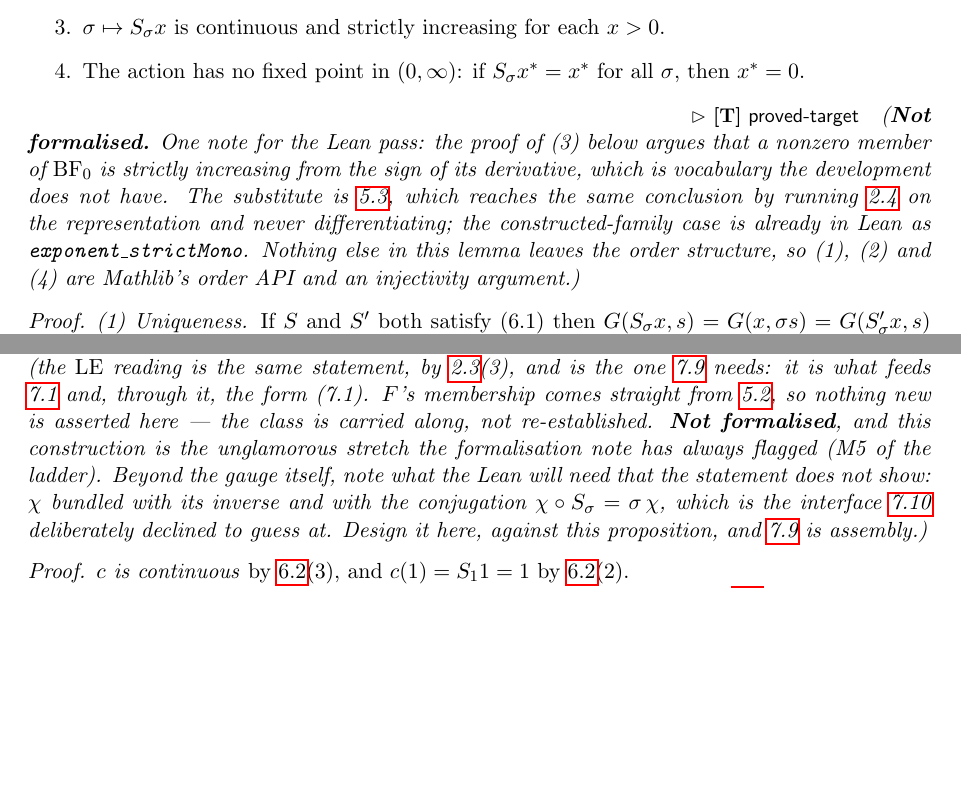
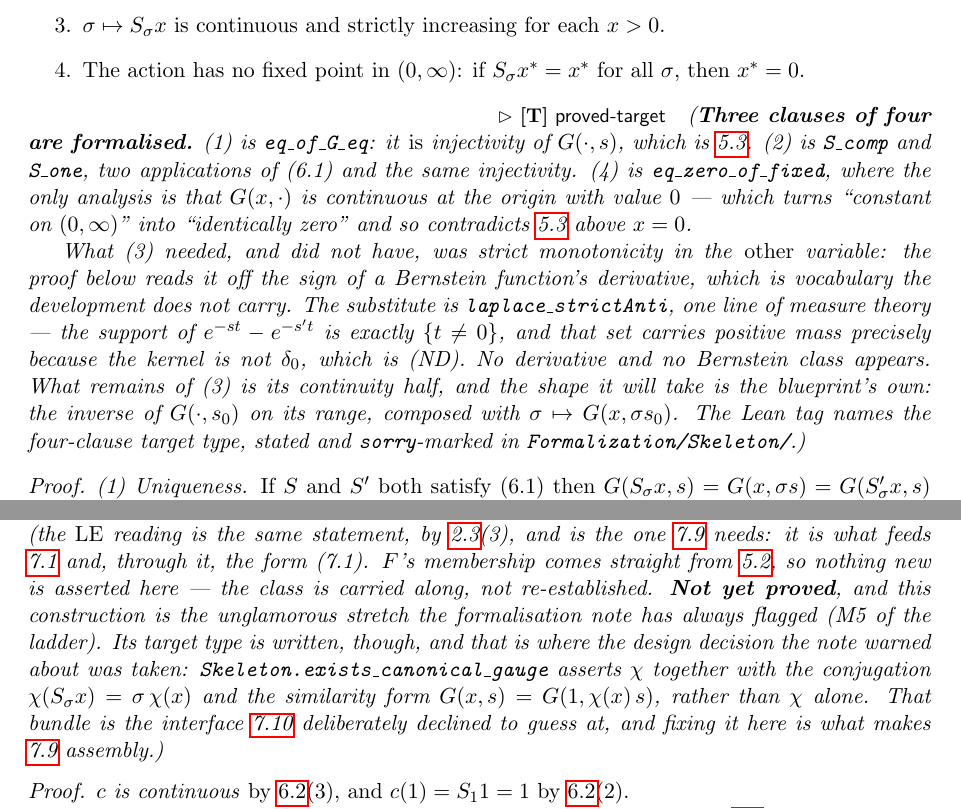
Before and after one commit to danielfagerstrom/hemigroup-causal-scale-space-kernels, a LaTeX thesis (blueprint/src/print.tex, which reads blueprint/src/parts/06-covariance.tex): two parts of pages 17 and 18 of 47, joined at a grey line, cut so that both start at the same text, the shorter picture padded with empty space. Compiled offline with pdfLaTeX.

Commit message:
Chapter 6: (A8) becomes a scalar identity, and the action is pinned
lem:covariance-laplace is proved and bound; three of lem:action-rigidity's four
clauses with it. The remaining clause and the gauge are stated in Skeleton/.

The route in. (A8) is an identity between operators. Dilation is invertible on L1 --
D_{1/sigma} undoes it, the normalisation and the Jacobian cancelling -- so it can be
cancelled from the right, and what is left is an identity between convolution operators.
The uniqueness clause of lem:convolution-representation makes that an identity between
MEASURES, and from there the transform is arithmetic: laplace_map_const_mul, then -log.
That is (6.1), G(S_sigma x, s) = G(x, sigma s), which the rest of the chapter runs on.
Stated for an arbitrary set of admissible factors, since each clause is about one sigma;
the companion note's strata reuse it verbatim.

Then the order clauses fall out of one fact -- G(.,s) is injective, which is
cor:strict-monotonicity. (1) IS that injectivity. (2) is (6.1) applied twice. (4) needs
one piece of analysis, that G(x,.) is continuous at the origin with value 0, which turns
"constant on (0,inf)" into "identically zero" and contradicts strict positivity above
x = 0.

One thing chapter 6 wanted that nothing so far provided: strict monotonicity in s, as
opposed to in the scale. The blueprint reads it off the sign of a Bernstein function's
derivative, vocabulary this development does not carry. laplace_strictAnti gets it in
one line of measure theory instead -- the support of e^{-st} - e^{-s't} is exactly
{t /= 0}, and that set carries positive mass precisely because the kernel is not delta_0,
which is (ND). eq_dirac_zero_of_ae_eq_zero, the identification it needs, goes through
laplace_injective rather than being done by hand.

Stated, not proved: Skeleton.action_rigidity (the four-clause type, so the node shows
three-quarters done rather than untagged) and Skeleton.exists_canonical_gauge. The
latter is where the design decision the formalisation note flagged got taken: chi is
asserted together with the conjugation chi(S_sigma x) = sigma chi(x) and the similarity
form G(x,s) = G(1, chi(x) s), not alone. That bundle is the interface
prop:main-uniqueness declined to guess at.

State: 56 nodes, 15 leanok, 390 Lean decls, Hemigroup/ sorry-free, trust boundary one
entry. linkage check and scripts/build-blueprint.sh green.

Co-Authored-By: Claude Opus 5 (1M context) <noreply@anthropic.com>

```diff
--- a/blueprint/src/parts/06-covariance.tex
+++ b/blueprint/src/parts/06-covariance.tex
@@ -69,13 +71,23 @@ $\Sact_1 = \Id$.
 \item The action has no fixed point in $(0,\infty)$: if $\Sact_\sigma x^* = x^*$ for all
 $\sigma$, then $x^* = 0$.
 \end{enumerate}
-\statusT\quad\emph{(\textbf{Not formalised.} One note for the Lean pass: the proof of (3) below
-argues that a nonzero member of $\BFz$ is strictly increasing from the sign of its derivative,
-which is vocabulary the development does not have. The substitute is
-\ref{cor:strict-monotonicity}, which reaches the same conclusion by running \ref{lem:vanishing}
-on the representation and never differentiating; the constructed-family case is already in Lean
-as \texttt{exponent\_strictMono}. Nothing else in this lemma leaves the order structure, so
-(1), (2) and (4) are Mathlib's order API and an injectivity argument.)}
+\statusT\quad\emph{(\textbf{Three clauses of four are formalised.} (1) is
+\texttt{eq\_of\_G\_eq}: it \emph{is} injectivity of $G(\cdot,s)$, which is
+\ref{cor:strict-monotonicity}. (2) is \texttt{S\_comp} and \texttt{S\_one}, two applications of
+(6.1) and the same injectivity. (4) is \texttt{eq\_zero\_of\_fixed}, where the only analysis is
+that $G(x,\cdot)$ is continuous at the origin with value $0$ --- which turns ``constant on
+$(0,\infty)$'' into ``identically zero'' and so contradicts
+\ref{cor:strict-monotonicity} above $x = 0$.}
+
+\emph{What (3) needed, and did not have, was strict monotonicity in the \emph{other} variable:
+the proof below reads it off the sign of a Bernstein function's derivative, which is vocabulary
+the development does not carry. The substitute is \texttt{laplace\_strictAnti}, one line of
+measure theory --- the support of $e^{-st} - e^{-s't}$ is exactly $\{t \ne 0\}$, and that set
+carries positive mass precisely because the kernel is not $\delta_0$, which is (ND). No
+derivative and no Bernstein class appears. What remains of (3) is its continuity half, and the
+shape it will take is the blueprint's own: the inverse of $G(\cdot,s_0)$ on its range, composed
+with $\sigma \mapsto G(x,\sigma s_0)$. The Lean tag names the four-clause target type, stated
+and \texttt{sorry}-marked in \texttt{Formalization/Skeleton/}.)}
 \end{lemma}
 
 \begin{proof}
@@ -118,6 +130,7 @@ forces $x^* = 0$.
 % draft: Proposition 6.3
 \begin{proposition}[orbit coordinate; the gauge]\label{prop:canonical-gauge}
 \uses{lem:action-rigidity,lem:covariance-laplace,cor:strict-monotonicity,thm:increments-bernstein,def:bernstein-function,def:levy-exponent}
+\lean{Skeleton.exists_canonical_gauge}\notready
 Assume (A1)--(A8) and (ND). Then $c(\sigma) := \Sact_\sigma 1$ is a continuous strictly
 increasing bijection of $(0,\infty)$ onto $(0,\infty)$ with $c(1) = 1$. Consequently
 \[
@@ -134,12 +147,14 @@ Equivalently $F \in \LE$, with a drift $b_0 \ge 0$ and a Lévy measure $\nu$ on
 and is the one \ref{thm:main-analysis} needs: it is what feeds
 \ref{lem:selfdecomposable-exponents} and, through it, the form (7.1). $F$'s membership comes
 straight from \ref{thm:increments-bernstein}, so nothing new is asserted here --- the class is
-carried along, not re-established. \textbf{Not formalised}, and this construction is the
-unglamorous stretch the formalisation note has always flagged (M5 of the ladder). Beyond the
-gauge itself, note what the Lean will need that the statement does not show: $\chi$ bundled with
-its inverse and with the conjugation $\chi \circ \Sact_\sigma = \sigma\,\chi$, which is the
-interface \ref{prop:main-uniqueness} deliberately declined to guess at. Design it here, against
-this proposition, and \ref{thm:main-analysis} is assembly.)}
+carried along, not re-established. \textbf{Not yet proved}, and this construction is the
+unglamorous stretch the formalisation note has always flagged (M5 of the ladder). Its target
+type is written, though, and that is where the design decision the note warned about was
+taken: \texttt{Skeleton.exists\_canonical\_gauge} asserts $\chi$ together with the conjugation
+$\chi(\Sact_\sigma x) = \sigma\,\chi(x)$ and the similarity form
+$G(x,s) = G(1, \chi(x)\,s)$, rather than $\chi$ alone. That bundle is the interface
+\ref{prop:main-uniqueness} deliberately declined to guess at, and fixing it here is what makes
+\ref{thm:main-analysis} assembly.)}
 \end{proposition}
 
 \begin{proof}
```
Also changed, not shown: blueprint/src/parts/06-covariance.tex (2 more changed lines), 5 other files.
